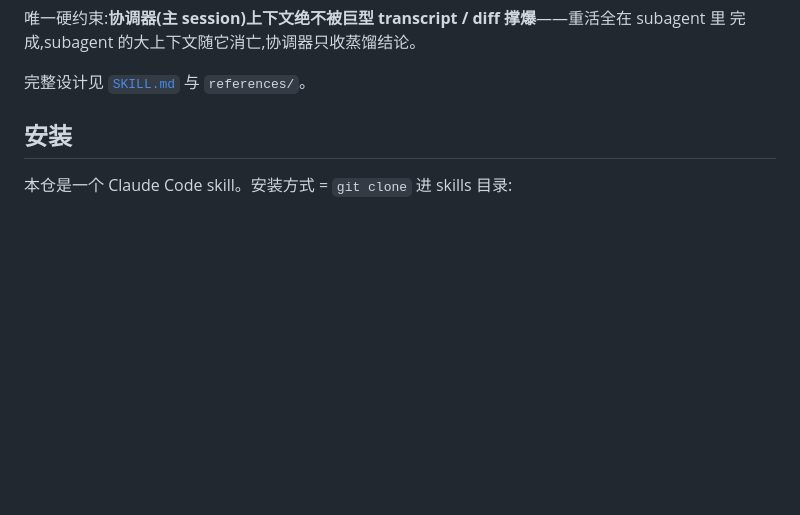
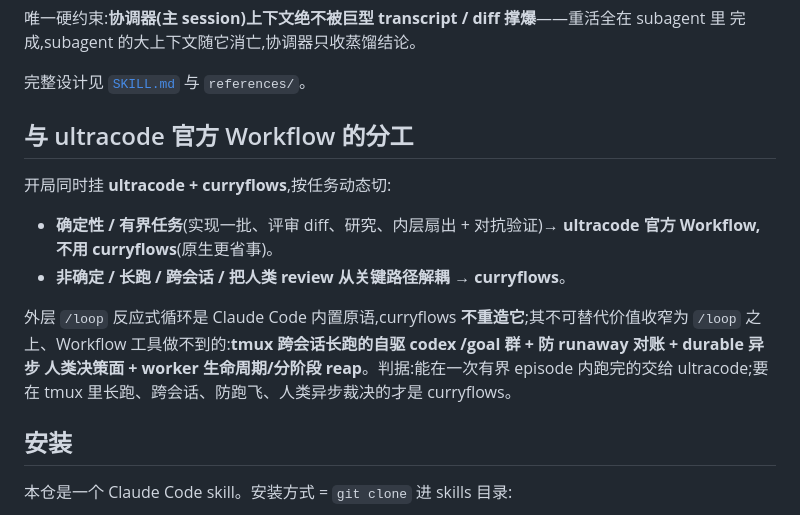
Before and after one commit to curryfromuestc/curryflows, a Markdown page: README.md, the part around the change. Rendered like a GitHub page; blank space fills up the shorter version.

```diff
--- a/README.md
+++ b/README.md
@@ -12,6 +12,19 @@
 完成,subagent 的大上下文随它消亡,协调器只收蒸馏结论。
 
 完整设计见 [`SKILL.md`](SKILL.md) 与 `references/`。
+
+## 与 ultracode 官方 Workflow 的分工
+
+开局同时挂 **ultracode + curryflows**,按任务动态切:
+
+- **确定性 / 有界任务**(实现一批、评审 diff、研究、内层扇出 + 对抗验证)→ **ultracode 官方 Workflow,
+  不用 curryflows**(原生更省事)。
+- **非确定 / 长跑 / 跨会话 / 把人类 review 从关键路径解耦** → **curryflows**。
+
+外层 `/loop` 反应式循环是 Claude Code 内置原语,curryflows **不重造它**;其不可替代价值收窄为 `/loop`
+之上、Workflow 工具做不到的:**tmux 跨会话长跑的自驱 codex /goal 群 + 防 runaway 对账 + durable 异步
+人类决策面 + worker 生命周期/分阶段 reap**。判据:能在一次有界 episode 内跑完的交给 ultracode;要在
+tmux 里长跑、跨会话、防跑飞、人类异步裁决的才是 curryflows。
 
 ## 安装
 
```
Also changed, not shown: SKILL.md (+30 -1 lines).
